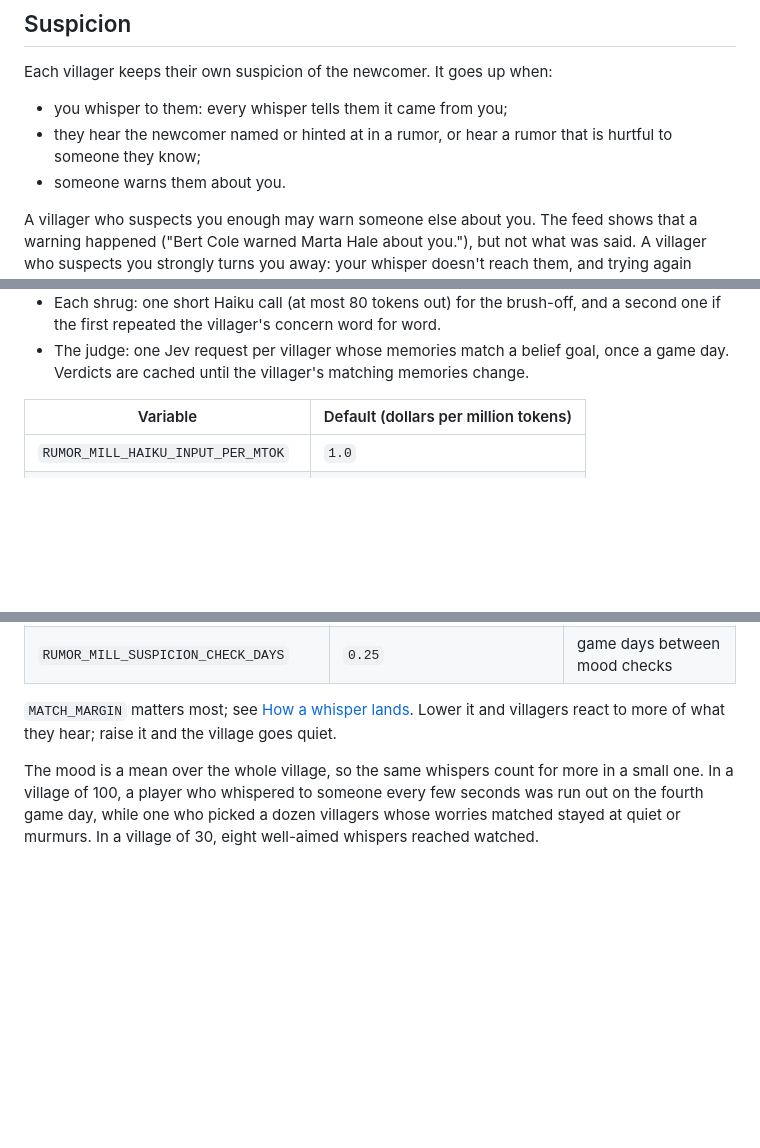
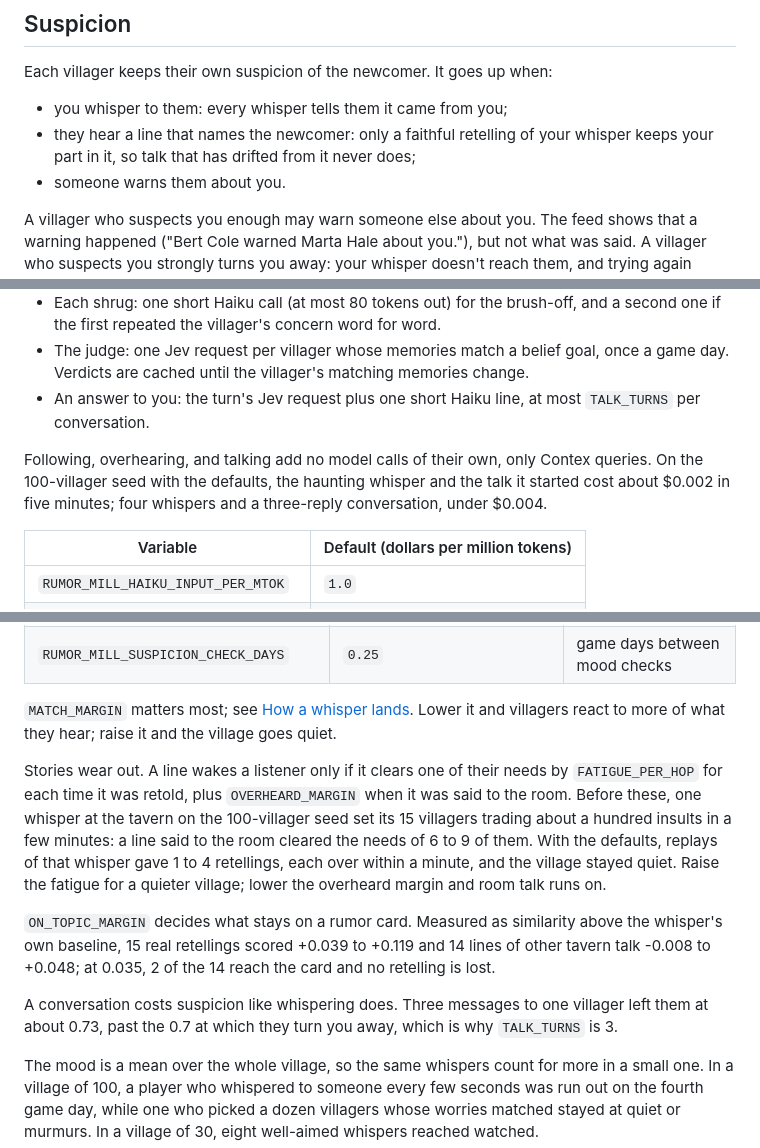
Before and after one commit to cahoots-org/contex, a Markdown page: examples/rumor_mill/README.md, 3 parts joined by grey strips. Drawn GitHub-style; blank space fills up the shorter version.

Commit message:
Document following, overhearing, and talking
The README lists the six new settings with their tuned defaults, says
how stories wear out and what decides a rumor card, why a conversation
stops at three answers, and what it all costs. Suspicion no longer
rises from hurtful rumors, so that line goes.

The design's section 1 said a faithful or blame-shifting retelling
keeps the newcomer named; the shipped rule and the decisions section
keep it on a faithful retelling only, and section 1 now says so.

Co-Authored-By: Claude Opus 5.5 <noreply@anthropic.com>

```diff
--- a/examples/rumor_mill/README.md
+++ b/examples/rumor_mill/README.md
@@ -154,8 +154,8 @@ day and are met after they hold at 100% for three checks in a row.
 Each villager keeps their own suspicion of the newcomer. It goes up when:
 
 - you whisper to them: every whisper tells them it came from you;
-- they hear the newcomer named or hinted at in a rumor, or hear a rumor that is
-  hurtful to someone they know;
+- they hear a line that names the newcomer: only a faithful retelling of your
+  whisper keeps your part in it, so talk that has drifted from it never does;
 - someone warns them about you.
 
 A villager who suspects you enough may warn someone else about you. The feed
@@ -273,6 +273,13 @@ Where the tokens go:
 - The judge: one Jev request per villager whose memories match a belief goal,
   once a game day. Verdicts are cached until the villager's matching memories
   change.
+- An answer to you: the turn's Jev request plus one short Haiku line, at
+  most `TALK_TURNS` per conversation.
+
+Following, overhearing, and talking add no model calls of their own, only
+Contex queries. On the 100-villager seed with the defaults, the haunting
+whisper and the talk it started cost about $0.002 in five minutes; four
+whispers and a three-reply conversation, under $0.004.
 
 | Variable | Default (dollars per million tokens) |
 |---|---|
@@ -316,6 +329,25 @@ Every field of `Config` can be set with an environment variable.
 
 `MATCH_MARGIN` matters most; see [How a whisper lands](#how-a-whisper-lands). Lower it and villagers react to more of what they hear; raise it and the village goes quiet.
 
+Stories wear out. A line wakes a listener only if it clears one of their
+needs by `FATIGUE_PER_HOP` for each time it was retold, plus
+`OVERHEARD_MARGIN` when it was said to the room. Before these, one whisper
+at the tavern on the 100-villager seed set its 15 villagers trading about a
+hundred insults in a few minutes: a line said to the room cleared the needs
+of 6 to 9 of them. With the defaults, replays of that whisper gave 1 to 4
+retellings, each over within a minute, and the village stayed quiet. Raise
+the fatigue for a quieter village; lower the overheard margin and room talk
+runs on.
+
+`ON_TOPIC_MARGIN` decides what stays on a rumor card. Measured as similarity
+above the whisper's own baseline, 15 real retellings scored +0.039 to +0.119
+and 14 lines of other tavern talk -0.008 to +0.048; at 0.035, 2 of the 14
+reach the card and no retelling is lost.
+
+A conversation costs suspicion like whispering does. Three messages to one
+villager left them at about 0.73, past the 0.7 at which they turn you away,
+which is why `TALK_TURNS` is 3.
+
 The mood is a mean over the whole village, so the same whispers count for more
 in a small one. In a village of 100, a player who whispered to someone
 every few seconds was run out on the fourth game day, while one who picked a
```
Also changed, not shown: other parts of examples/rumor_mill/README.md (+6 -0 lines), 1 other file.
